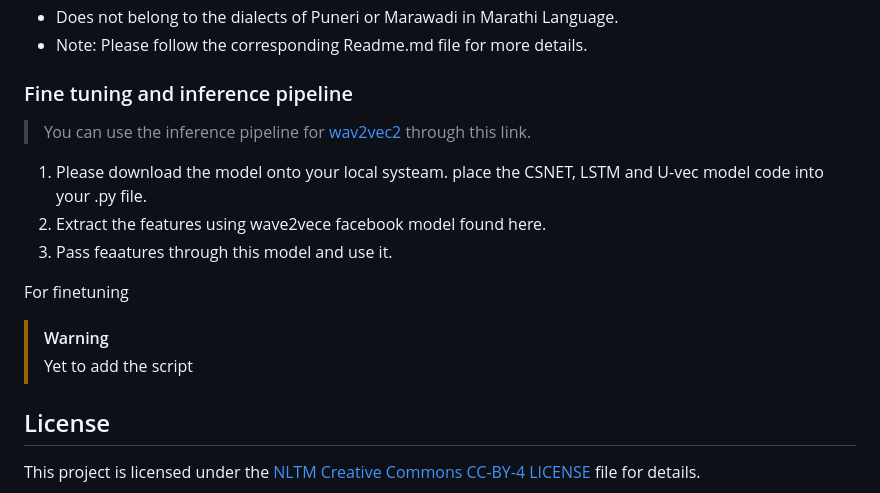
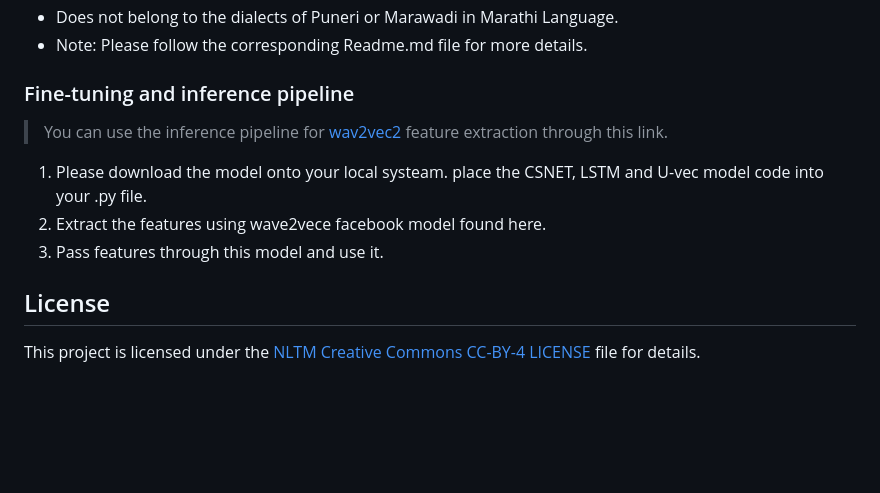
Before and after one commit to NLTM-NITG/DID, a Markdown page: README.md, the part around the change printed below. GitHub-like rendering; blank space fills up the shorter version.

```diff
--- a/README.md
+++ b/README.md
@@ -152,17 +212,13 @@ These models are trained are trained on a number of Indian Languages for a varie
 - Does not belong to the dialects of Puneri or Marawadi in Marathi Language.
 - Note: Please follow the corresponding Readme.md file for more details.
 
-### Fine tuning and inference pipeline
+### Fine-tuning and inference pipeline
 
-> You can use the inference pipeline for [wav2vec2](https://huggingface.co/docs/transformers/en/model_doc/wav2vec2) through this link.
+> You can use the inference pipeline for [wav2vec2](https://huggingface.co/docs/transformers/en/model_doc/wav2vec2) feature extraction through this link.
 
 1. Please download the model onto your local systeam. place the CSNET, LSTM and U-vec model code into your .py file.
 2. Extract the features using wave2vece facebook model found here.
-3. Pass feaatures through this model and use it.
-
-For finetuning
->[!WARNING]
->Yet to add the script
+3. Pass features through this model and use it.
 
 <!-- CONTACT -->
 
```
Also changed, not shown: other parts of README.md (+65 -5 lines).
